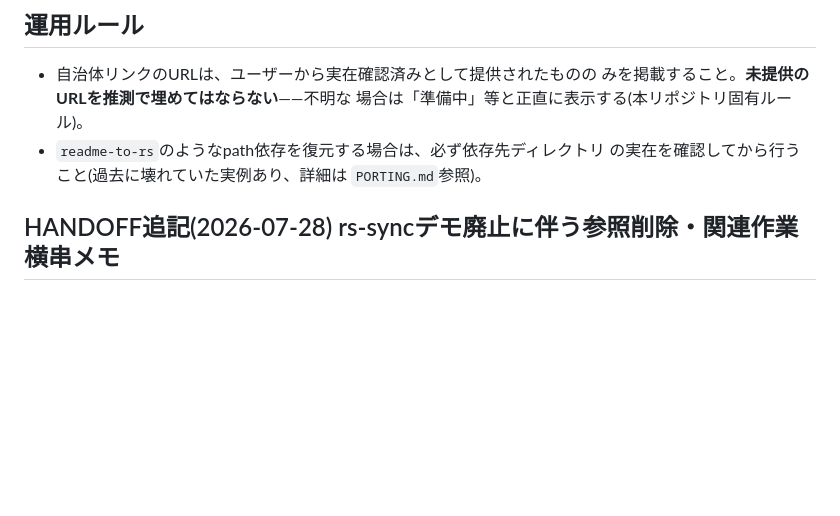
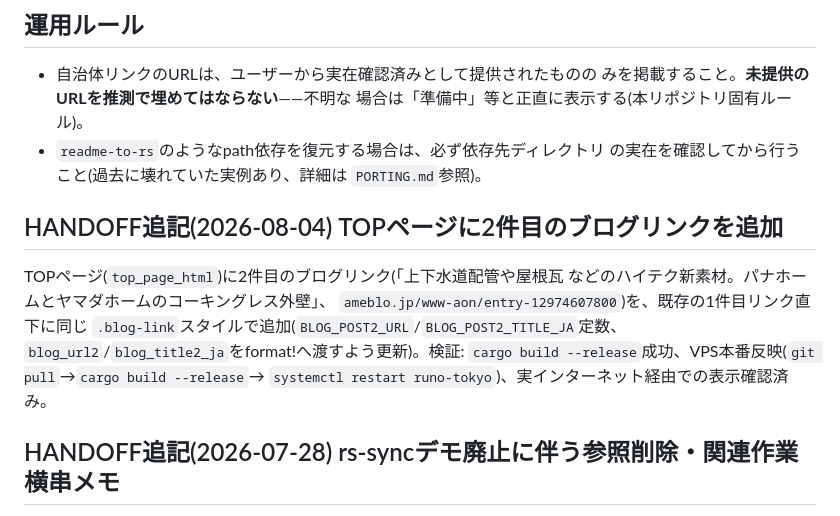
Before and after one commit to aon-co-jp/runo.tokyo, a Markdown page: CLAUDE.md, the part around the change. Drawn GitHub-style; blank space fills up the shorter version.

Commit message:
Document second blog link addition in CLAUDE.md

```diff
--- a/CLAUDE.md
+++ b/CLAUDE.md
@@ -63,6 +63,16 @@ DB非依存・1バイナリ完結。
 - `readme-to-rs`のようなpath依存を復元する場合は、必ず依存先ディレクトリ
   の実在を確認してから行うこと(過去に壊れていた実例あり、詳細は
   `PORTING.md`参照)。
+
+## HANDOFF追記(2026-08-04) TOPページに2件目のブログリンクを追加
+
+TOPページ(`top_page_html`)に2件目のブログリンク(「上下水道配管や屋根瓦
+などのハイテク新素材。パナホームとヤマダホームのコーキングレス外壁」、
+`ameblo.jp/www-aon/entry-12974607800`)を、既存の1件目リンク直下に同じ
+`.blog-link`スタイルで追加(`BLOG_POST2_URL`/`BLOG_POST2_TITLE_JA`定数、
+`blog_url2`/`blog_title2_ja`をformat!へ渡すよう更新)。検証: `cargo build
+--release`成功、VPS本番反映(`git pull`→`cargo build --release`→
+`systemctl restart runo-tokyo`)、実インターネット経由での表示確認済み。
 
 ## HANDOFF追記(2026-07-28) rs-syncデモ廃止に伴う参照削除・関連作業横串メモ
 
```
